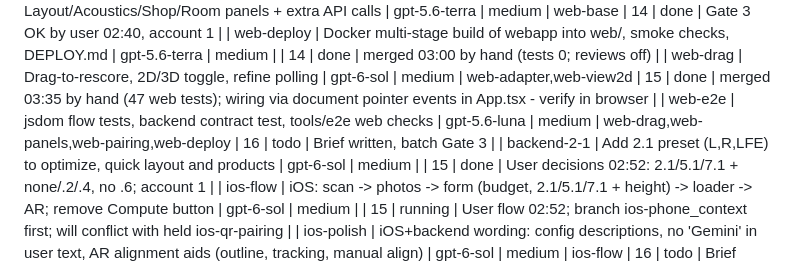
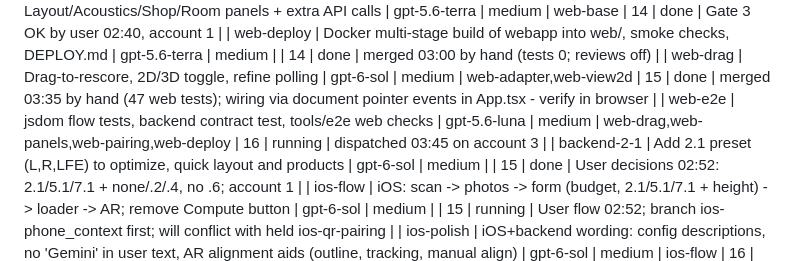
Before and after one commit to autonomical1/sweetspot, a Markdown page: orchestrate/TASKS.md, the part around the change. Drawn GitHub-style.

Commit message:
web-e2e dispatched on account 3
Co-Authored-By: Claude Sonnet 5.5 <noreply@anthropic.com>

```diff
--- a/orchestrate/TASKS.md
+++ b/orchestrate/TASKS.md
@@ -43,7 +43,7 @@ Columns are read by the scripts: keep exactly 8 columns; write a literal pipe as
 | web-panels | Layout/Acoustics/Shop/Room panels + extra API calls | gpt-5.6-terra | medium | web-base | 14 | done | Gate 3 OK by user 02:40, account 1 |
 | web-deploy | Docker multi-stage build of webapp into web/, smoke checks, DEPLOY.md | gpt-5.6-terra | medium |  | 14 | done | merged 03:00 by hand (tests 0; reviews off) |
 | web-drag | Drag-to-rescore, 2D/3D toggle, refine polling | gpt-6-sol | medium | web-adapter,web-view2d | 15 | done | merged 03:35 by hand (47 web tests); wiring via document pointer events in App.tsx - verify in browser |
-| web-e2e | jsdom flow tests, backend contract test, tools/e2e web checks | gpt-5.6-luna | medium | web-drag,web-panels,web-pairing,web-deploy | 16 | todo | Brief written, batch Gate 3 |
+| web-e2e | jsdom flow tests, backend contract test, tools/e2e web checks | gpt-5.6-luna | medium | web-drag,web-panels,web-pairing,web-deploy | 16 | running | dispatched 03:45 on account 3 |
 | backend-2-1 | Add 2.1 preset (L,R,LFE) to optimize, quick layout and products | gpt-6-sol | medium |  | 15 | done | User decisions 02:52: 2.1/5.1/7.1 + none/.2/.4, no .6; account 1 |
 | ios-flow | iOS: scan -> photos -> form (budget, 2.1/5.1/7.1 + height) -> loader -> AR; remove Compute button | gpt-6-sol | medium |  | 15 | running | User flow 02:52; branch ios-phone_context first; will conflict with held ios-qr-pairing |
 | ios-polish | iOS+backend wording: config descriptions, no 'Gemini' in user text, AR alignment aids (outline, tracking, manual align) | gpt-6-sol | medium | ios-flow | 16 | todo | Brief written 03:15; queued (Codex 1 low), starts after ios-flow merges |
```
